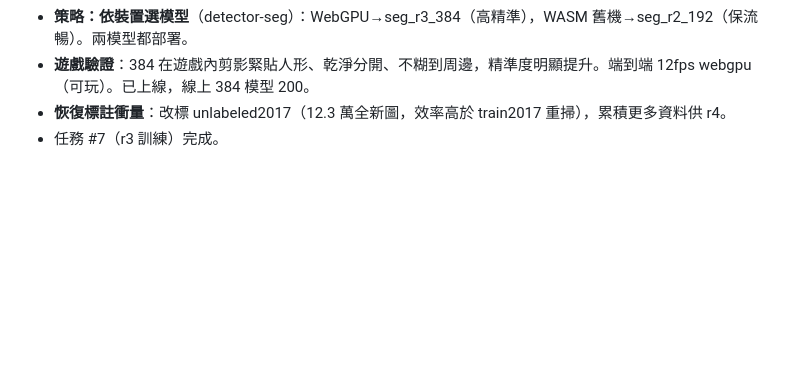
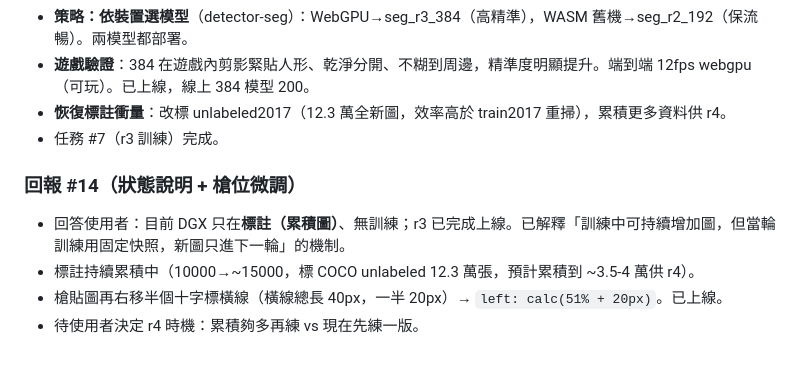
Before and after one commit to thortsui/Moblie-shooting-game, a Markdown page: 工作日誌/2026-07-12.md, the part around the change. Drawn GitHub-style; blank space fills up the shorter version.

Commit message:
工作日誌 回報#14：狀態說明+槍位右移20px

```diff
--- a/工作日誌/2026-07-12.md
+++ b/工作日誌/2026-07-12.md
@@ -148,3 +148,9 @@
 - **遊戲驗證**：384 在遊戲內剪影緊貼人形、乾淨分開、不糊到周邊，精準度明顯提升。端到端 12fps webgpu（可玩）。已上線，線上 384 模型 200。
 - **恢復標註衝量**：改標 unlabeled2017（12.3 萬全新圖，效率高於 train2017 重掃），累積更多資料供 r4。
 - 任務 #7（r3 訓練）完成。
+
+### 回報 #14（狀態說明 + 槍位微調）
+- 回答使用者：目前 DGX 只在**標註（累積圖）**、無訓練；r3 已完成上線。已解釋「訓練中可持續增加圖，但當輪訓練用固定快照，新圖只進下一輪」的機制。
+- 標註持續累積中（10000→~15000，標 COCO unlabeled 12.3 萬張，預計累積到 ~3.5-4 萬供 r4）。
+- 槍貼圖再右移半個十字標橫線（橫線總長 40px，一半 20px）→ `left: calc(51% + 20px)`。已上線。
+- 待使用者決定 r4 時機：累積夠多再練 vs 現在先練一版。
```
